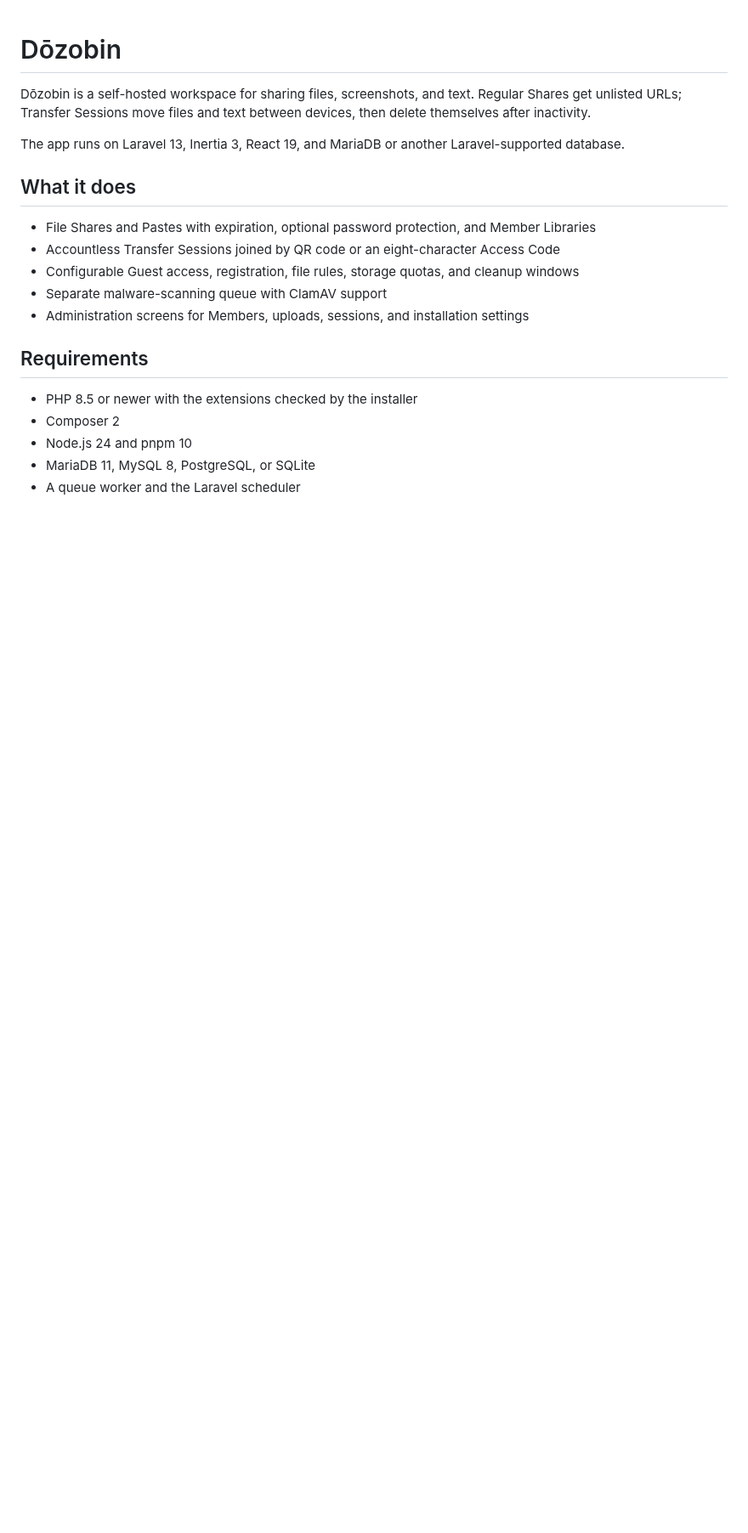
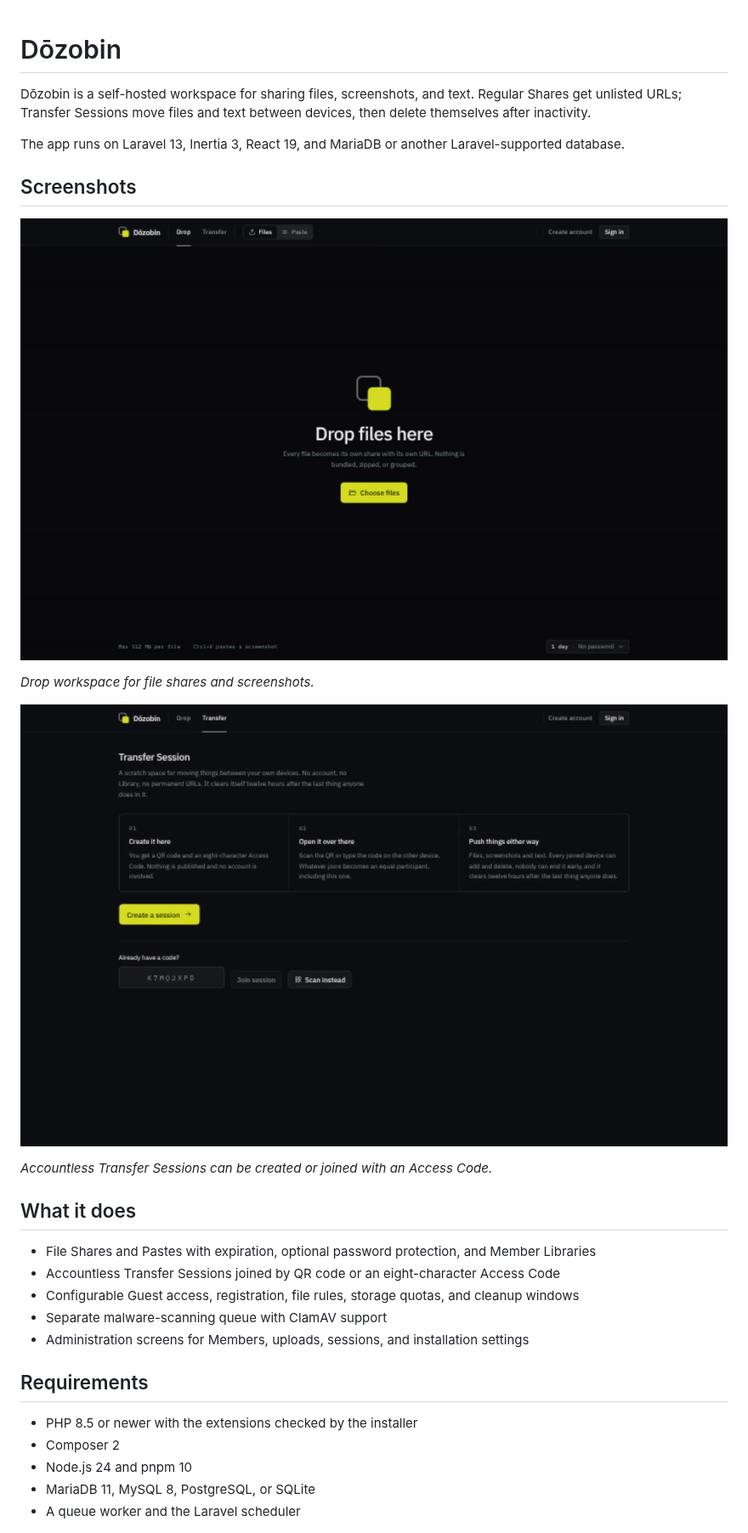
Before and after one commit to rexlManu/Dozobin, a Markdown page: README.md, the part around one of its changes. Shown at 85% size. Drawn GitHub-style; pictures changed too: docs/images/dozobin-drop.png (added), docs/images/dozobin-transfer.png (added); blank space fills up the shorter version.

Commit message:
docs: add application screenshots

```diff
--- a/README.md
+++ b/README.md
@@ -3,6 +3,16 @@
 Dōzobin is a self-hosted workspace for sharing files, screenshots, and text. Regular Shares get unlisted URLs; Transfer Sessions move files and text between devices, then delete themselves after inactivity.
 
 The app runs on Laravel 13, Inertia 3, React 19, and MariaDB or another Laravel-supported database.
+
+## Screenshots
+
+![Dōzobin file drop workspace](docs/images/dozobin-drop.png)
+
+_Drop workspace for file shares and screenshots._
+
+![Dōzobin Transfer Session setup](docs/images/dozobin-transfer.png)
+
+_Accountless Transfer Sessions can be created or joined with an Access Code._
 
 ## What it does
 
```
Also changed, not shown: other parts of README.md (+1 -1 lines).
